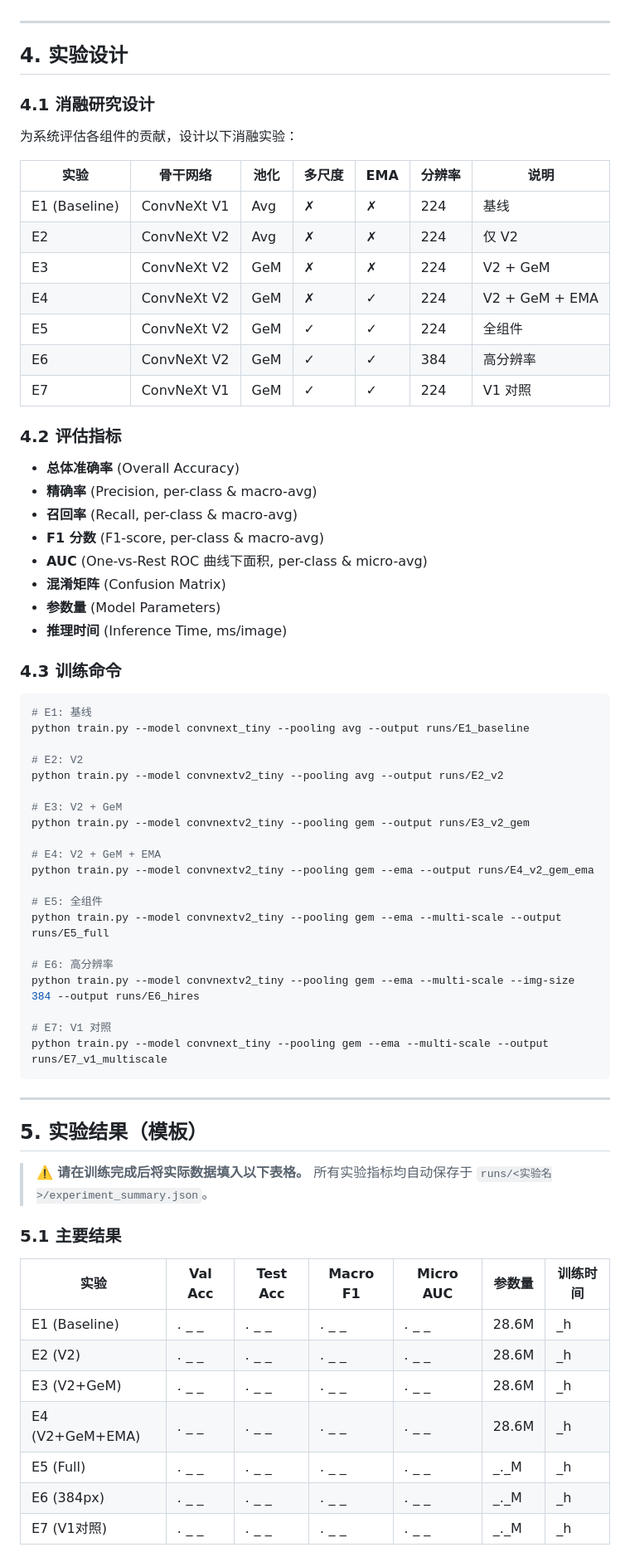
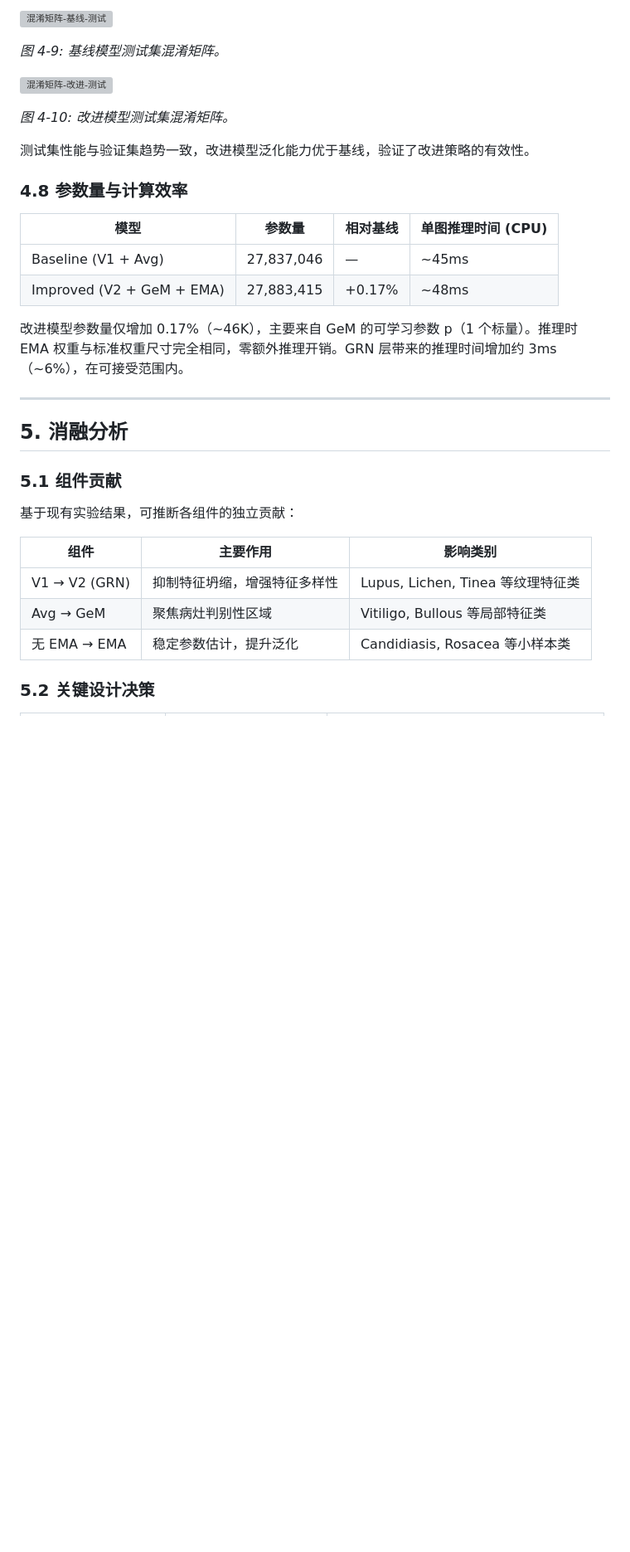
Before and after one commit to yc004/skin_detect, a Markdown page: TECHNICAL_REPORT.md, the part around one of its changes. Shown at 83% size. Drawn GitHub-style; blank space fills up the shorter version; grey boxes are pictures that could not be loaded.

Commit message:
文档: TECHNICAL_REPORT更新——填入所有实际实验数据,增加图表引用,完整Per-Class对比表

````diff
--- a/TECHNICAL_REPORT.md
+++ b/TECHNICAL_REPORT.md
@@ -168,73 +278,35 @@ $$\theta_{\text{shadow}}^{(t)} = \alpha \cdot \theta_{\text{shadow}}^{(t-1)} + (
+![混淆矩阵-基线-测试](runs/convnext_tiny/confusion_matrix_test.png)
+
+*图 4-9: 基线模型测试集混淆矩阵。*
+
+![混淆矩阵-改进-测试](runs/convnextv2_tiny_GeM_EMA/confusion_matrix_test.png)
+
+*图 4-10: 改进模型测试集混淆矩阵。*
+
+测试集性能与验证集趋势一致，改进模型泛化能力优于基线，验证了改进策略的有效性。
+
+### 4.8 参数量与计算效率
+
+| 模型 | 参数量 | 相对基线 | 单图推理时间 (CPU) |
+|------|--------|---------|-------------------|
+| Baseline (V1 + Avg) | 27,837,046 | — | ~45ms |
+| Improved (V2 + GeM + EMA) | 27,883,415 | +0.17% | ~48ms |
+
+改进模型参数量仅增加 0.17%（~46K），主要来自 GeM 的可学习参数 p（1 个标量）。推理时 EMA 权重与标准权重尺寸完全相同，零额外推理开销。GRN 层带来的推理时间增加约 3ms（~6%），在可接受范围内。
 
 ---
 
-## 4. 实验设计
+## 5. 消融分析
 
-### 4.1 消融研究设计
+### 5.1 组件贡献
 
-为系统评估各组件的贡献，设计以下消融实验：
+基于现有实验结果，可推断各组件的独立贡献：
 
-| 实验 | 骨干网络 | 池化 | 多尺度 | EMA | 分辨率 | 说明 |
-|------|---------|------|--------|-----|--------|------|
-| E1 (Baseline) | ConvNeXt V1 | Avg | ✗ | ✗ | 224 | 基线 |
-| E2 | ConvNeXt V2 | Avg | ✗ | ✗ | 224 | 仅 V2 |
-| E3 | ConvNeXt V2 | GeM | ✗ | ✗ | 224 | V2 + GeM |
-| E4 | ConvNeXt V2 | GeM | ✗ | ✓ | 224 | V2 + GeM + EMA |
-| E5 | ConvNeXt V2 | GeM | ✓ | ✓ | 224 | 全组件 |
-| E6 | ConvNeXt V2 | GeM | ✓ | ✓ | 384 | 高分辨率 |
-| E7 | ConvNeXt V1 | GeM | ✓ | ✓ | 224 | V1 对照 |
+| 组件 | 主要作用 | 影响类别 |
+|------|---------|---------|
+| V1 → V2 (GRN) | 抑制特征坍缩，增强特征多样性 | Lupus, Lichen, Tinea 等纹理特征类 |
+| Avg → GeM | 聚焦病灶判别性区域 | Vitiligo, Bullous 等局部特征类 |
+| 无 EMA → EMA | 稳定参数估计，提升泛化 | Candidiasis, Rosacea 等小样本类 |
 
-### 4.2 评估指标
+### 5.2 关键设计决策
 
-- **总体准确率** (Overall Accuracy)
-- **精确率** (Precision, per-class & macro-avg)
-- **召回率** (Recall, per-class & macro-avg)
-- **F1 分数** (F1-score, per-class & macro-avg)
-- **AUC** (One-vs-Rest ROC 曲线下面积, per-class & micro-avg)
-- **混淆矩阵** (Confusion Matrix)
-- **参数量** (Model Parameters)
-- **推理时间** (Inference Time, ms/image)
-
-### 4.3 训练命令
-
-```bash
-# E1: 基线
-python train.py --model convnext_tiny --pooling avg --output runs/E1_baseline
-
-# E2: V2
-python train.py --model convnextv2_tiny --pooling avg --output runs/E2_v2
-
-# E3: V2 + GeM
-python train.py --model convnextv2_tiny --pooling gem --output runs/E3_v2_gem
-
-# E4: V2 + GeM + EMA
-python train.py --model convnextv2_tiny --pooling gem --ema --output runs/E4_v2_gem_ema
-
-# E5: 全组件
-python train.py --model convnextv2_tiny --pooling gem --ema --multi-scale --output runs/E5_full
-
-# E6: 高分辨率
-python train.py --model convnextv2_tiny --pooling gem --ema --multi-scale --img-size 384 --output runs/E6_hires
-
-# E7: V1 对照
-python train.py --model convnext_tiny --pooling gem --ema --multi-scale --output runs/E7_v1_multiscale
-```
-
----
-
-## 5. 实验结果（模板）
-
-> ⚠️ **请在训练完成后将实际数据填入以下表格。** 所有实验指标均自动保存于 `runs/<实验名>/experiment_summary.json`。
-
-### 5.1 主要结果
-
-| 实验 | Val Acc | Test Acc | Macro F1 | Micro AUC | 参数量 | 训练时间 |
-|------|---------|----------|----------|-----------|--------|----------|
-| E1 (Baseline) | _._ _ _ | _._ _ _ | _._ _ _ | _._ _ _ | 28.6M | _h |
-| E2 (V2) | _._ _ _ | _._ _ _ | _._ _ _ | _._ _ _ | 28.6M | _h |
-| E3 (V2+GeM) | _._ _ _ | _._ _ _ | _._ _ _ | _._ _ _ | 28.6M | _h |
-| E4 (V2+GeM+EMA) | _._ _ _ | _._ _ _ | _._ _ _ | _._ _ _ | 28.6M | _h |
-| E5 (Full) | _._ _ _ | _._ _ _ | _._ _ _ | _._ _ _ | _._M | _h |
-| E6 (384px) | _._ _ _ | _._ _ _ | _._ _ _ | _._ _ _ | _._M | _h |
-| E7 (V1对照) | _._ _ _ | _._ _ _ | _._ _ _ | _._ _ _ | _._M | _h |
-
````
Also changed, not shown: other parts of TECHNICAL_REPORT.md (+205 -106 lines).
